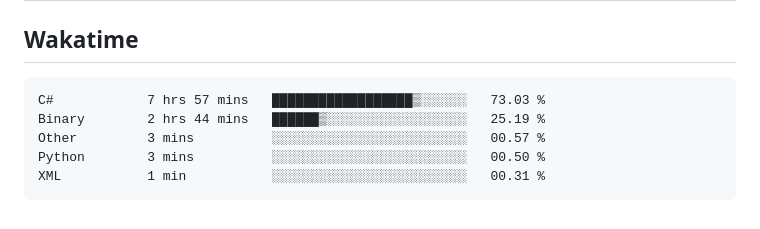
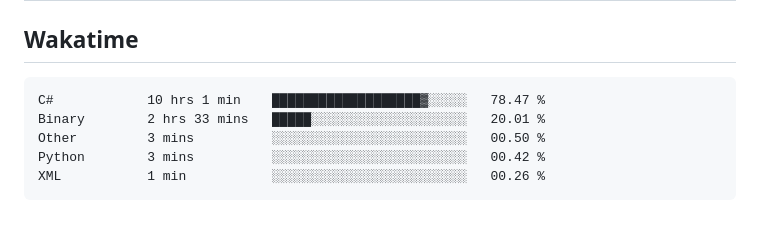
Before and after one commit to hoshewasheetape1018/WD-Finals, a Markdown page: readme.md, the part around the change. Rendered like a GitHub page.

Commit message:
Updated waka-readme graph with new metrics

````diff
--- a/readme.md
+++ b/readme.md
@@ -134,11 +134,11 @@ WD-ProjectName
 <!--START_SECTION:waka-->
 
 ```txt
-C#            7 hrs 57 mins   ██████████████████▒░░░░░░   73.03 %
-Binary        2 hrs 44 mins   ██████▒░░░░░░░░░░░░░░░░░░   25.19 %
-Other         3 mins          ░░░░░░░░░░░░░░░░░░░░░░░░░   00.57 %
-Python        3 mins          ░░░░░░░░░░░░░░░░░░░░░░░░░   00.50 %
-XML           1 min           ░░░░░░░░░░░░░░░░░░░░░░░░░   00.31 %
+C#            10 hrs 1 min    ███████████████████▓░░░░░   78.47 %
+Binary        2 hrs 33 mins   █████░░░░░░░░░░░░░░░░░░░░   20.01 %
+Other         3 mins          ░░░░░░░░░░░░░░░░░░░░░░░░░   00.50 %
+Python        3 mins          ░░░░░░░░░░░░░░░░░░░░░░░░░   00.42 %
+XML           1 min           ░░░░░░░░░░░░░░░░░░░░░░░░░   00.26 %
 ```
 
 <!--END_SECTION:waka-->
````
